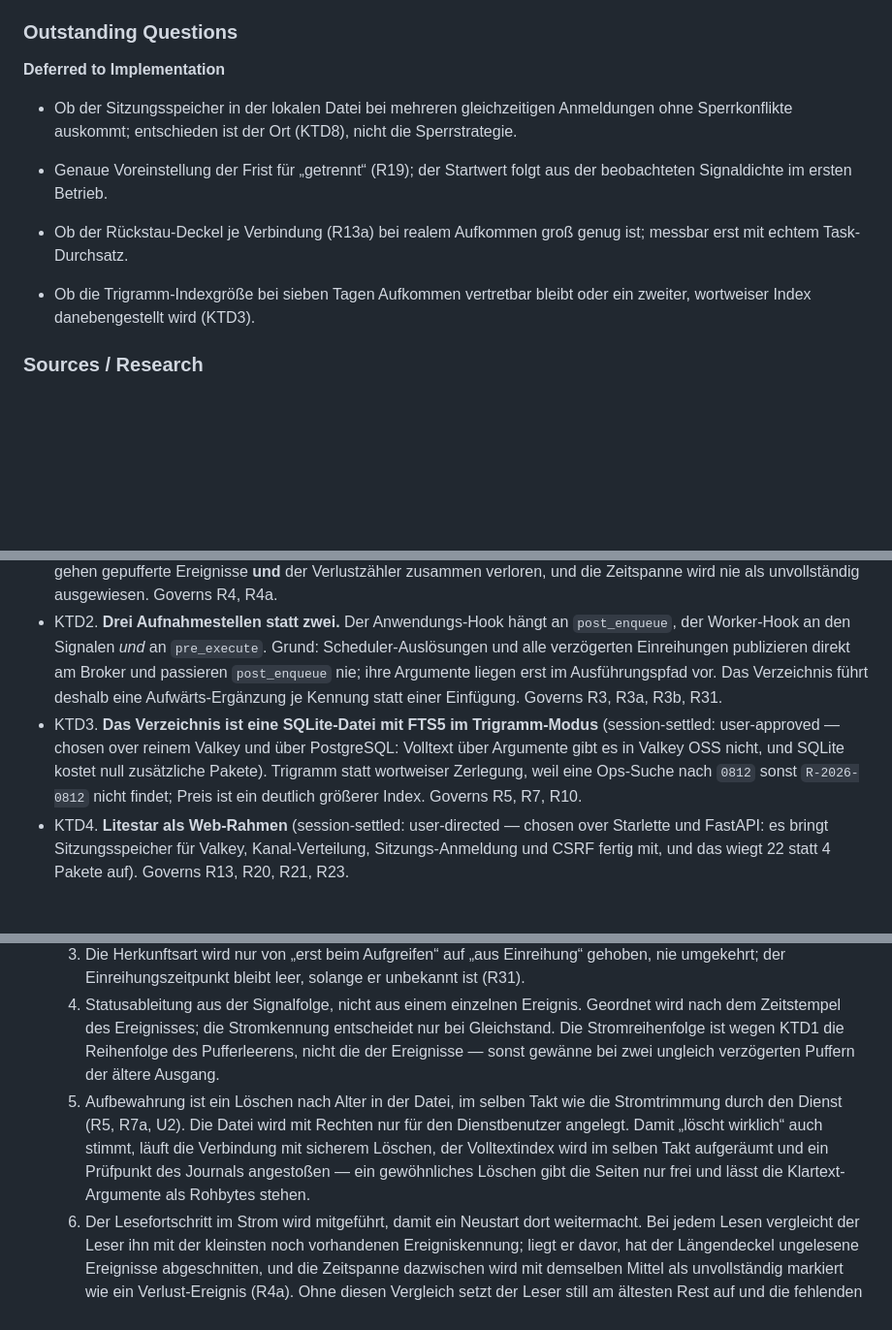
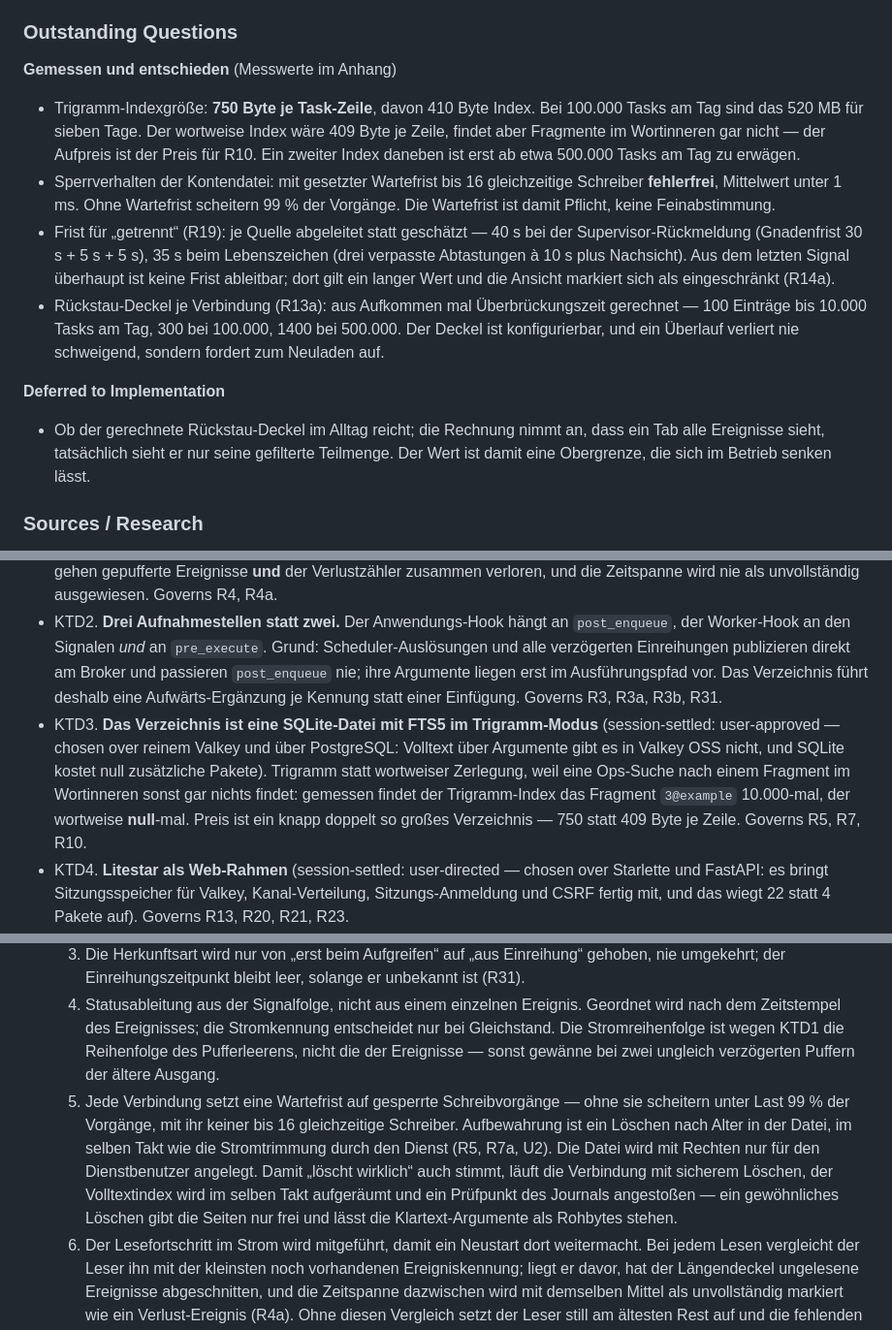
Before and after one commit to Schorschofwill/swarmv, a Markdown page: docs/plans/2026-09-16-1558-feat-dashboard-plan.md, 3 parts joined by grey strips. Shown at 97% size. GitHub-like rendering; blank space fills up the shorter version.

```diff
--- a/docs/plans/2026-09-16-1558-feat-dashboard-plan.md
+++ b/docs/plans/2026-09-16-1558-feat-dashboard-plan.md
@@ -251,13 +251,16 @@ Dieser Plan besitzt das Dashboard-Paket. Die Aufteilung darunter ist der heutige
 
 ### Outstanding Questions
 
+**Gemessen und entschieden** (Messwerte im Anhang)
+
+- Trigramm-Indexgröße: **750 Byte je Task-Zeile**, davon 410 Byte Index. Bei 100.000 Tasks am Tag sind das 520 MB für sieben Tage. Der wortweise Index wäre 409 Byte je Zeile, findet aber Fragmente im Wortinneren gar nicht — der Aufpreis ist der Preis für R10. Ein zweiter Index daneben ist erst ab etwa 500.000 Tasks am Tag zu erwägen.
+- Sperrverhalten der Kontendatei: mit gesetzter Wartefrist bis 16 gleichzeitige Schreiber **fehlerfrei**, Mittelwert unter 1 ms. Ohne Wartefrist scheitern 99 % der Vorgänge. Die Wartefrist ist damit Pflicht, keine Feinabstimmung.
+- Frist für „getrennt“ (R19): je Quelle abgeleitet statt geschätzt — 40 s bei der Supervisor-Rückmeldung (Gnadenfrist 30 s + 5 s + 5 s), 35 s beim Lebenszeichen (drei verpasste Abtastungen à 10 s plus Nachsicht). Aus dem letzten Signal überhaupt ist keine Frist ableitbar; dort gilt ein langer Wert und die Ansicht markiert sich als eingeschränkt (R14a).
+- Rückstau-Deckel je Verbindung (R13a): aus Aufkommen mal Überbrückungszeit gerechnet — 100 Einträge bis 10.000 Tasks am Tag, 300 bei 100.000, 1400 bei 500.000. Der Deckel ist konfigurierbar, und ein Überlauf verliert nie schweigend, sondern fordert zum Neuladen auf.
+
 **Deferred to Implementation**
 
-- Ob der Sitzungsspeicher in der lokalen Datei bei mehreren gleichzeitigen Anmeldungen ohne Sperrkonflikte auskommt; entschieden ist der Ort (KTD8), nicht die Sperrstrategie.
-
-- Genaue Voreinstellung der Frist für „getrennt“ (R19); der Startwert folgt aus der beobachteten Signaldichte im ersten Betrieb.
-- Ob der Rückstau-Deckel je Verbindung (R13a) bei realem Aufkommen groß genug ist; messbar erst mit echtem Task-Durchsatz.
-- Ob die Trigramm-Indexgröße bei sieben Tagen Aufkommen vertretbar bleibt oder ein zweiter, wortweiser Index danebengestellt wird (KTD3).
+- Ob der gerechnete Rückstau-Deckel im Alltag reicht; die Rechnung nimmt an, dass ein Tab alle Ereignisse sieht, tatsächlich sieht er nur seine gefilterte Teilmenge. Der Wert ist damit eine Obergrenze, die sich im Betrieb senken lässt.
 
 ### Sources / Research
 
@@ -279,7 +282,7 @@ Dieser Plan besitzt das Dashboard-Paket. Die Aufteilung darunter ist der heutige
 
 - KTD1. **Jeder Hook schreibt in einen beschränkten Prozesspuffer, ein Hintergrund-Task leert ihn nach Valkey.** Kein Hook wartet je auf Netzwerk. Läuft der Puffer über, fallen die ältesten Ereignisse weg und ein Zähler steigt; nach Rückkehr des Stroms geht daraus das Verlust-Ereignis hervor. Grund: swarmq verschickt Task-Signale sequenziell im Ausführungspfad, ohne Zeitgrenze, während der Nebenläufigkeits-Slot gehalten wird und vor dem Broker-Ack — ein wartender Handler riskiert die Zustellfrist des Brokers. Protokollzeilen über verlorene oder fehlgeschlagene Schreibvorgänge nennen Ereignisart, Anzahl und Fehlergrund, nie die Nutzlast — sonst landen die Klartext-Argumente aus R7 in einer dritten Ablage, die weder die Rechtezusage aus R7a noch die Trimmung aus R9 erreicht. Vorbild ist der Relay der Loadsuite, der dafür eine Datei benutzt; hier genügt Arbeitsspeicher, weil ein verlorenes Beobachtungsereignis keinen Beweis zerstört. Der Preis ist benannt: stirbt ein Worker während einer Valkey-Störung, gehen gepufferte Ereignisse **und** der Verlustzähler zusammen verloren, und die Zeitspanne wird nie als unvollständig ausgewiesen. Governs R4, R4a.
 - KTD2. **Drei Aufnahmestellen statt zwei.** Der Anwendungs-Hook hängt an `post_enqueue`, der Worker-Hook an den Signalen *und* an `pre_execute`. Grund: Scheduler-Auslösungen und alle verzögerten Einreihungen publizieren direkt am Broker und passieren `post_enqueue` nie; ihre Argumente liegen erst im Ausführungspfad vor. Das Verzeichnis führt deshalb eine Aufwärts-Ergänzung je Kennung statt einer Einfügung. Governs R3, R3a, R3b, R31.
-- KTD3. **Das Verzeichnis ist eine SQLite-Datei mit FTS5 im Trigramm-Modus** (session-settled: user-approved — chosen over reinem Valkey und über PostgreSQL: Volltext über Argumente gibt es in Valkey OSS nicht, und SQLite kostet null zusätzliche Pakete). Trigramm statt wortweiser Zerlegung, weil eine Ops-Suche nach `0812` sonst `R-2026-0812` nicht findet; Preis ist ein deutlich größerer Index. Governs R5, R7, R10.
+- KTD3. **Das Verzeichnis ist eine SQLite-Datei mit FTS5 im Trigramm-Modus** (session-settled: user-approved — chosen over reinem Valkey und über PostgreSQL: Volltext über Argumente gibt es in Valkey OSS nicht, und SQLite kostet null zusätzliche Pakete). Trigramm statt wortweiser Zerlegung, weil eine Ops-Suche nach einem Fragment im Wortinneren sonst gar nichts findet: gemessen findet der Trigramm-Index das Fragment `3@example` 10.000-mal, der wortweise **null**-mal. Preis ist ein knapp doppelt so großes Verzeichnis — 750 statt 409 Byte je Zeile. Governs R5, R7, R10.
 - KTD4. **Litestar als Web-Rahmen** (session-settled: user-directed — chosen over Starlette und FastAPI: es bringt Sitzungsspeicher für Valkey, Kanal-Verteilung, Sitzungs-Anmeldung und CSRF fertig mit, und das wiegt 22 statt 4 Pakete auf). Governs R13, R20, R21, R23.
 - KTD5. **Granian mit genau einem Arbeitsprozess** (session-settled: user-directed — chosen over uvicorn: gemessen 21 MB gegen 1,2 MB und fünffacher Durchsatz, der hier nichts kauft; beide sprechen ASGI, der Wechsel bliebe ein Wort). Ein Prozess ist zugleich Bedingung: die Kanal-Verteilung lebt im Prozess, und das Sichten der DLQ wird darüber serialisiert. Governs R13, R28a.
 - KTD6. **Live-Aktualisierung über Server-Sent-Events mit gedeckeltem Rückstau je Verbindung** (session-settled: user-approved — chosen over WebSocket und Polling: eine Richtung genügt, das Sitzungscookie authentifiziert mit, der Browser verbindet selbst neu). Der Deckel ist Pflicht, nicht Feinabstimmung: ohne ihn wächst die Warteschlange einer stehengebliebenen Ansicht unbegrenzt. Läuft sie über, wird nicht still verworfen, sondern die Ansicht zum Neuladen aufgefordert. Dazu ein Herzschlag im Leerlauf, damit zwischengeschaltete Proxys die Verbindung nicht abräumen. Governs R13, R13a.
@@ -602,7 +605,7 @@ Fünf Stufen. A bis D bilden die erste Auslieferung gegen die veröffentlichte B
   2. Jedes Ereignis ergänzt die Zeile aufwärts statt sie einzufügen: ein `pre_execute` vor jeder Einreihungsmeldung legt die Zeile an, eine spätere Einreihungsmeldung füllt Zeitpunkt und Herkunft nach (KTD2).
   3. Die Herkunftsart wird nur von „erst beim Aufgreifen“ auf „aus Einreihung“ gehoben, nie umgekehrt; der Einreihungszeitpunkt bleibt leer, solange er unbekannt ist (R31).
   4. Statusableitung aus der Signalfolge, nicht aus einem einzelnen Ereignis. Geordnet wird nach dem Zeitstempel des Ereignisses; die Stromkennung entscheidet nur bei Gleichstand. Die Stromreihenfolge ist wegen KTD1 die Reihenfolge des Pufferleerens, nicht die der Ereignisse — sonst gewänne bei zwei ungleich verzögerten Puffern der ältere Ausgang.
-  5. Aufbewahrung ist ein Löschen nach Alter in der Datei, im selben Takt wie die Stromtrimmung durch den Dienst (R5, R7a, U2). Die Datei wird mit Rechten nur für den Dienstbenutzer angelegt. Damit „löscht wirklich“ auch stimmt, läuft die Verbindung mit sicherem Löschen, der Volltextindex wird im selben Takt aufgeräumt und ein Prüfpunkt des Journals angestoßen — ein gewöhnliches Löschen gibt die Seiten nur frei und lässt die Klartext-Argumente als Rohbytes stehen.
+  5. Jede Verbindung setzt eine Wartefrist auf gesperrte Schreibvorgänge — ohne sie scheitern unter Last 99 % der Vorgänge, mit ihr keiner bis 16 gleichzeitige Schreiber. Aufbewahrung ist ein Löschen nach Alter in der Datei, im selben Takt wie die Stromtrimmung durch den Dienst (R5, R7a, U2). Die Datei wird mit Rechten nur für den Dienstbenutzer angelegt. Damit „löscht wirklich“ auch stimmt, läuft die Verbindung mit sicherem Löschen, der Volltextindex wird im selben Takt aufgeräumt und ein Prüfpunkt des Journals angestoßen — ein gewöhnliches Löschen gibt die Seiten nur frei und lässt die Klartext-Argumente als Rohbytes stehen.
   6. Der Lesefortschritt im Strom wird mitgeführt, damit ein Neustart dort weitermacht. Bei jedem Lesen vergleicht der Leser ihn mit der kleinsten noch vorhandenen Ereigniskennung; liegt er davor, hat der Längendeckel ungelesene Ereignisse abgeschnitten, und die Zeitspanne dazwischen wird mit demselben Mittel als unvollständig markiert wie ein Verlust-Ereignis (R4a). Ohne diesen Vergleich setzt der Leser still am ältesten Rest auf und die fehlenden Tasks werden als „nicht gelaufen“ gelesen.
   7. Fehlt die Verzeichnisdatei, wird sie aus dem Strom neu aufgebaut und dieser Zustand ist von außen sichtbar (R8). Der Neuaufbau betrifft **nur** die Verzeichnisdatei; Konten, Sitzungen und Bremszähler liegen in einer eigenen Datei und werden nie berührt (KTD8).
 - **Patterns to follow:** Schreibvorgang gebündelt in einem Task mit eigener Verbindung; Lesen über Threadauslagerung; Journal im WAL-Modus.
```
Also changed, not shown: other parts of docs/plans/2026-09-16-1558-feat-dashboard-plan.md (+64 -2 lines).
